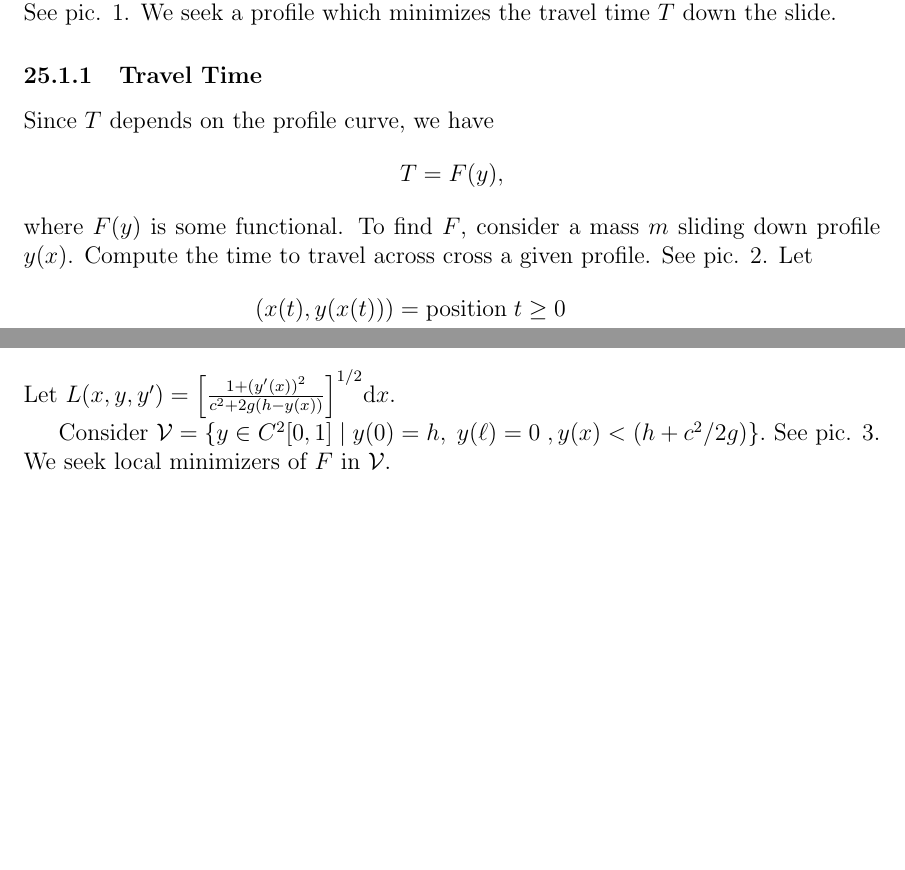
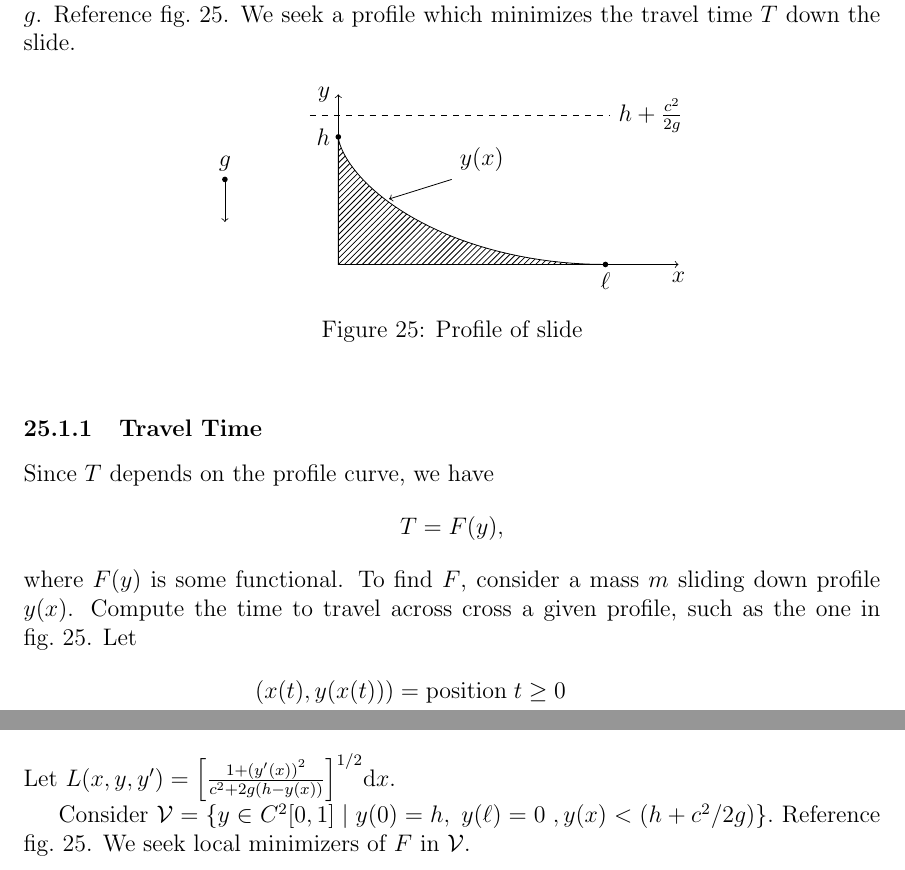
Before and after one commit to hershal/m374m, a LaTeX document (notes/notes.tex): two parts of pages 109 and 110 of 112, joined at a grey line, cut so that both start at the same text, the shorter picture padded with empty space. Compiled offline with pdfLaTeX; a LaTeX package or settings file that is missing is left out; TikZ figures are drawn from their code, not taken from saved files.

Commit message:
notes: added figure

```diff
--- a/notes/notes.tex
+++ b/notes/notes.tex
@@ -5,6 +5,7 @@
 
 \usepackage{homework-macros}
 \usetikzlibrary{plotmarks}
+\usetikzlibrary{patterns}
 \tikzexternalize
 
 \begin{document}
@@ -4012,14 +4013,33 @@ where $$L(x,y,y')=2y+{(y')}^2.$$
 \section{Case Study: Design of a Slide}
 \subsection{Problem}
 Consider desigining a slide of given height $h$, length $\ell$, initial speed
-$c$, and gravity $g$. See pic. 1. We seek a profile which minimizes the travel
+$c$, and gravity $g$. Reference \cref{fig:slide}. We seek a profile which minimizes the travel
 time $T$ down the slide.
+
+\begin{figure}[ht]
+  \centering
+  \begin{tikzpicture}[x=4cm,y=3cm,label/.style={ postaction={
+        decorate,transform shape, decoration={ markings, mark=at position .8
+          with \node #1;}}}]
+    \draw[<-] (0,1)node[left]{$y$} -- (0,0) -- (0,0);
+    \draw[->] (0,0) -- (1.5,0)node[below]{$x$};
+    \draw (0,.75)node[circle,fill,inner sep=1pt]{}node[left]{$h$};
+    \draw ({.375*(pi-sin(pi r))},0)node[circle,fill,inner sep=1pt]{}node[below]{$\ell$};
+    \draw[domain=0:pi,samples=50,pattern=north east lines] (0,0.75) --
+    plot({.375*(\x - sin(\x r))},{.75-.375*(1 - cos(\x r))}) -- ({.375*(pi-sin(pi r))},0) -- (0,0) -- cycle;
+    \draw[->] (.5,.5)node[above right]{$y(x)$} -- ({.375*(pi/2-sin(pi/2 r))+.01},{.75-.375*(1 - cos(pi/2 r))+.01});
+    \draw[->] (-0.5,0.5)node[circle,fill,inner sep=1pt]{}node[above]{$g$} -- (-0.5,0.25);
+    \draw[dashed] (-0.125,.875) -- (1.2,.875)node[right]{$h+\frac{c^2}{2g}$};
+  \end{tikzpicture}
+  \caption{Profile of slide}
+  \label{fig:slide}
+\end{figure}
 
 \subsubsection{Travel Time}
 Since $T$ depends on the profile curve, we have
 $$T=F(y),$$ where $F(y)$ is some functional. To find $F$, consider a mass $m$
 sliding down profile $y(x)$. Compute the time to travel across cross a given
-profile. See pic. 2. Let
+profile, such as the one in \cref{fig:slide}. Let
 \begin{align*}
   (x(t),y(x(t))) &= \text{position}\;t\ge0 \\
   \left(\od{x}{t},\od{y}{t}\right) &= (u,v) = \text{velocity}\;t\ge0
@@ -4068,8 +4088,8 @@ Consider $F:\mathcal{V}\rightarrow\mathbb{R}$ where
 Let $L(x,y,y')= {\left[ \frac{1+{(y'(x))}^2}{c^2+2g(h-y(x))} \right]}^{1/2} \dd{x}$.
 
 Consider $\mathcal{V}=\{y\in C^2[0,1]\;|\;y(0)=h,\; y(\ell)=0\;,
-y(x)<(h+c^2/2g)\}.$ See pic. 3. We seek local minimizers of $F$ in
-$\mathcal{V}$.
+y(x)<(h+c^2/2g)\}.$ Reference \cref{fig:slide}. We seek local minimizers of $F$
+in $\mathcal{V}$.
 
 \subsubsection{Necessary Condition}
 Every candidate for a local minimum must satisfy
```
